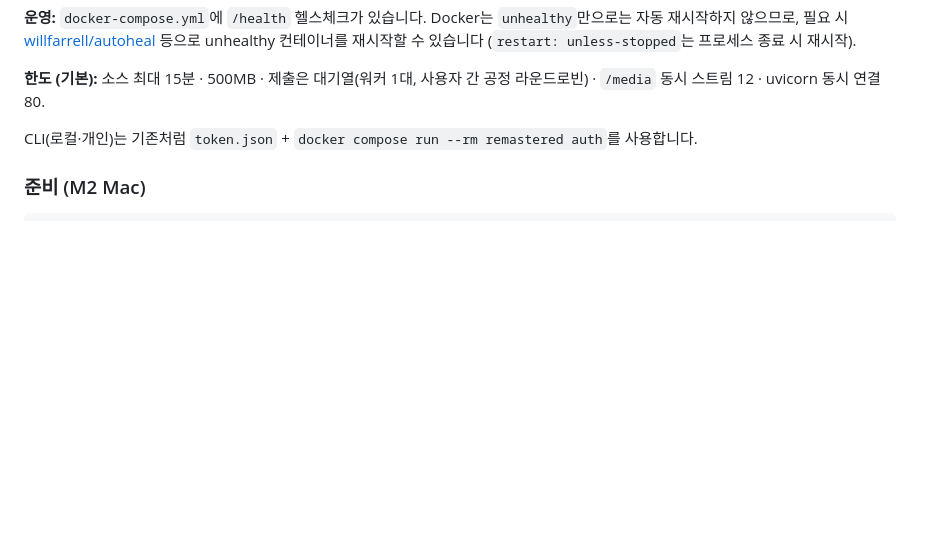
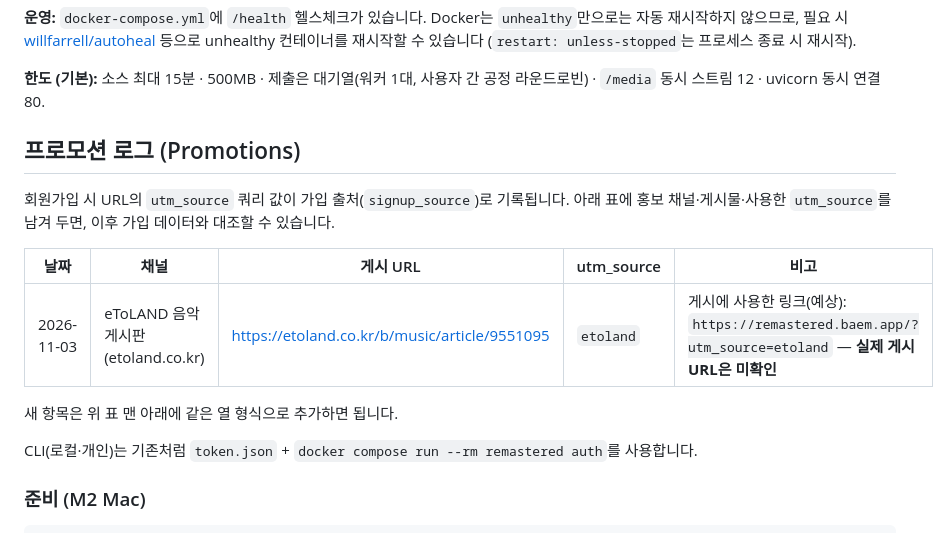
Before and after one commit to bluedskim/Remastered, a Markdown page: README.md, the part around the change. Drawn GitHub-style; blank space fills up the shorter version.

Commit message:
Document promotion log in README for utm_source tracking (#74)
Add a Promotions section with table convention and the first eToLAND entry.

Co-authored-by: Cursor Agent <cursoragent@cursor.com>

```diff
--- a/README.md
+++ b/README.md
@@ -96,6 +96,16 @@ Cloudflare Tunnel 등 리버스 프록시는 `X-Forwarded-Proto: https`와 `CF-C
 **운영:** `docker-compose.yml`에 `/health` 헬스체크가 있습니다. Docker는 `unhealthy`만으로는 자동 재시작하지 않으므로, 필요 시 [willfarrell/autoheal](https://github.com/willfarrell/docker-autoheal) 등으로 unhealthy 컨테이너를 재시작할 수 있습니다 (`restart: unless-stopped`는 프로세스 종료 시 재시작).
 
 **한도 (기본):** 소스 최대 15분 · 500MB · 제출은 대기열(워커 1대, 사용자 간 공정 라운드로빈) · `/media` 동시 스트림 12 · uvicorn 동시 연결 80.
+
+## 프로모션 로그 (Promotions)
+
+회원가입 시 URL의 `utm_source` 쿼리 값이 가입 출처(`signup_source`)로 기록됩니다. 아래 표에 홍보 채널·게시물·사용한 `utm_source`를 남겨 두면, 이후 가입 데이터와 대조할 수 있습니다.
+
+| 날짜 | 채널 | 게시 URL | utm_source | 비고 |
+|------|------|----------|------------|------|
+| 2026-11-03 | eToLAND 음악게시판 (etoland.co.kr) | https://etoland.co.kr/b/music/article/9551095 | `etoland` | 게시에 사용한 링크(예상): `https://remastered.baem.app/?utm_source=etoland` — **실제 게시 URL은 미확인** |
+
+새 항목은 위 표 맨 아래에 같은 열 형식으로 추가하면 됩니다.
 
 CLI(로컬·개인)는 기존처럼 `token.json` + `docker compose run --rm remastered auth`를 사용합니다.
 
```
